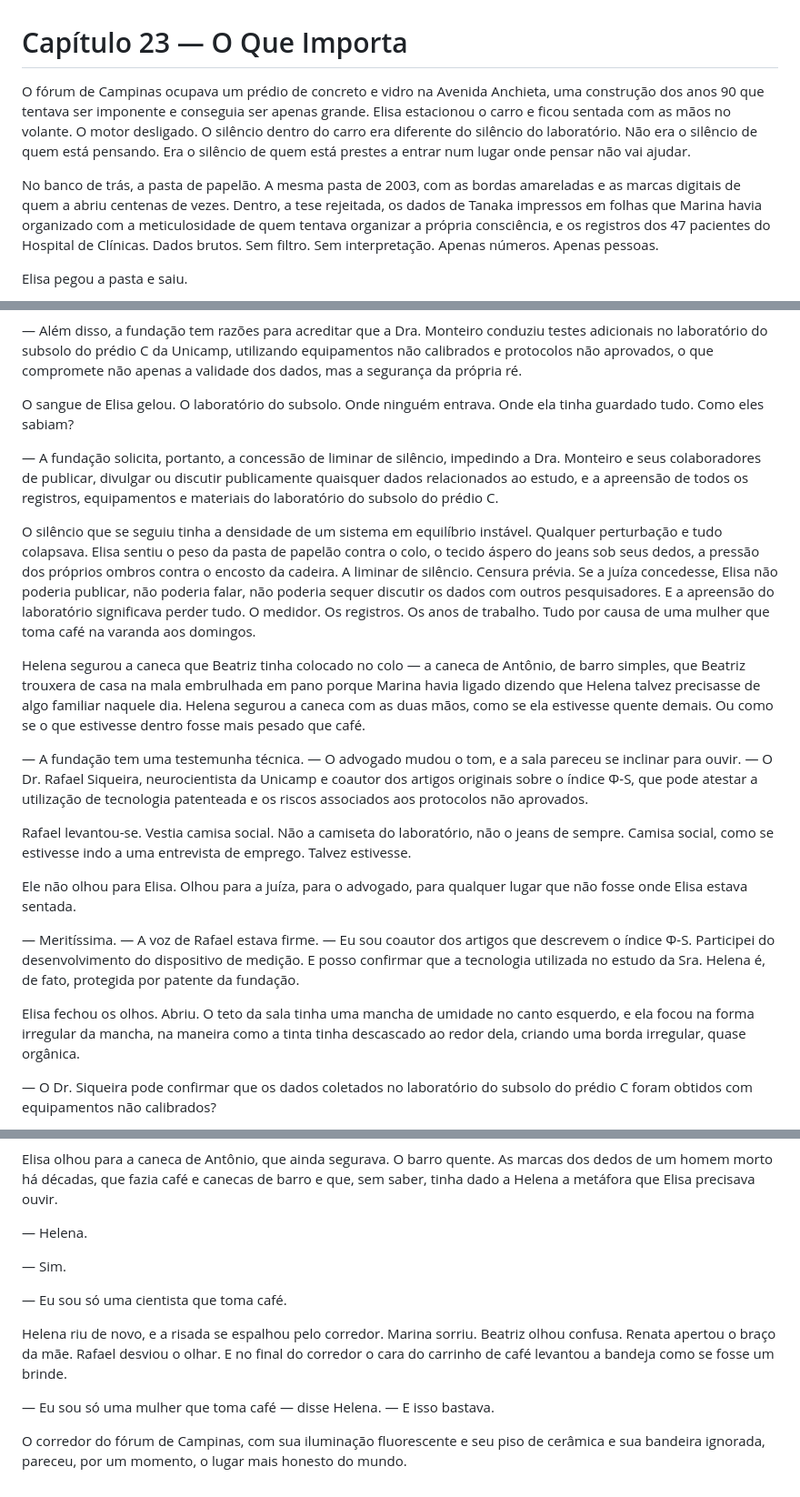
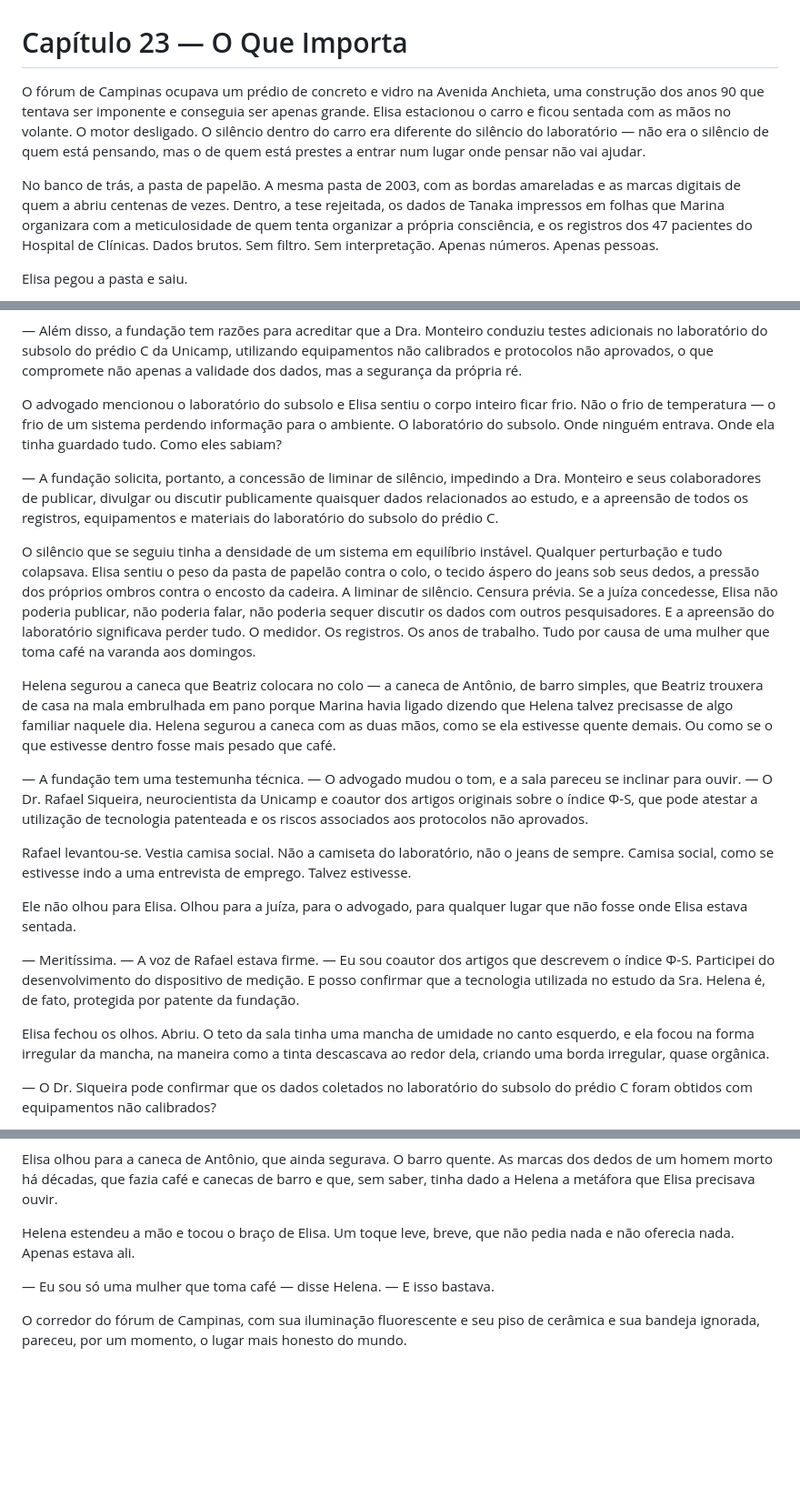
Before and after one commit to aleemerich/autobook, a Markdown page: chapters/ch_23.md, 3 parts joined by grey strips. Shown at 91% size. Rendered like a GitHub page; blank space fills up the shorter version.

Commit message:
editorial: revised ch23 (4.6 -> 4.6)

```diff
--- a/chapters/ch_23.md
+++ b/chapters/ch_23.md
@@ -1,8 +1,8 @@
 # Capítulo 23 — O Que Importa
 
-O fórum de Campinas ocupava um prédio de concreto e vidro na Avenida Anchieta, uma construção dos anos 90 que tentava ser imponente e conseguia ser apenas grande. Elisa estacionou o carro e ficou sentada com as mãos no volante. O motor desligado. O silêncio dentro do carro era diferente do silêncio do laboratório. Não era o silêncio de quem está pensando. Era o silêncio de quem está prestes a entrar num lugar onde pensar não vai ajudar.
+O fórum de Campinas ocupava um prédio de concreto e vidro na Avenida Anchieta, uma construção dos anos 90 que tentava ser imponente e conseguia ser apenas grande. Elisa estacionou o carro e ficou sentada com as mãos no volante. O motor desligado. O silêncio dentro do carro era diferente do silêncio do laboratório — não era o silêncio de quem está pensando, mas o de quem está prestes a entrar num lugar onde pensar não vai ajudar.
 
-No banco de trás, a pasta de papelão. A mesma pasta de 2003, com as bordas amareladas e as marcas digitais de quem a abriu centenas de vezes. Dentro, a tese rejeitada, os dados de Tanaka impressos em folhas que Marina havia organizado com a meticulosidade de quem tentava organizar a própria consciência, e os registros dos 47 pacientes do Hospital de Clínicas. Dados brutos. Sem filtro. Sem interpretação. Apenas números. Apenas pessoas.
+No banco de trás, a pasta de papelão. A mesma pasta de 2003, com as bordas amareladas e as marcas digitais de quem a abriu centenas de vezes. Dentro, a tese rejeitada, os dados de Tanaka impressos em folhas que Marina organizara com a meticulosidade de quem tenta organizar a própria consciência, e os registros dos 47 pacientes do Hospital de Clínicas. Dados brutos. Sem filtro. Sem interpretação. Apenas números. Apenas pessoas.
 
 Elisa pegou a pasta e saiu.
 
@@ -112,13 +112,13 @@ Ele tirou os óculos, colocou-os de volta. O gesto era ensaiado, mas eficaz.
 
 — Além disso, a fundação tem razões para acreditar que a Dra. Monteiro conduziu testes adicionais no laboratório do subsolo do prédio C da Unicamp, utilizando equipamentos não calibrados e protocolos não aprovados, o que compromete não apenas a validade dos dados, mas a segurança da própria ré.
 
-O sangue de Elisa gelou. O laboratório do subsolo. Onde ninguém entrava. Onde ela tinha guardado tudo. Como eles sabiam?
+O advogado mencionou o laboratório do subsolo e Elisa sentiu o corpo inteiro ficar frio. Não o frio de temperatura — o frio de um sistema perdendo informação para o ambiente. O laboratório do subsolo. Onde ninguém entrava. Onde ela tinha guardado tudo. Como eles sabiam?
 
 — A fundação solicita, portanto, a concessão de liminar de silêncio, impedindo a Dra. Monteiro e seus colaboradores de publicar, divulgar ou discutir publicamente quaisquer dados relacionados ao estudo, e a apreensão de todos os registros, equipamentos e materiais do laboratório do subsolo do prédio C.
 
 O silêncio que se seguiu tinha a densidade de um sistema em equilíbrio instável. Qualquer perturbação e tudo colapsava. Elisa sentiu o peso da pasta de papelão contra o colo, o tecido áspero do jeans sob seus dedos, a pressão dos próprios ombros contra o encosto da cadeira. A liminar de silêncio. Censura prévia. Se a juíza concedesse, Elisa não poderia publicar, não poderia falar, não poderia sequer discutir os dados com outros pesquisadores. E a apreensão do laboratório significava perder tudo. O medidor. Os registros. Os anos de trabalho. Tudo por causa de uma mulher que toma café na varanda aos domingos.
 
-Helena segurou a caneca que Beatriz tinha colocado no colo — a caneca de Antônio, de barro simples, que Beatriz trouxera de casa na mala embrulhada em pano porque Marina havia ligado dizendo que Helena talvez precisasse de algo familiar naquele dia. Helena segurou a caneca com as duas mãos, como se ela estivesse quente demais. Ou como se o que estivesse dentro fosse mais pesado que café.
+Helena segurou a caneca que Beatriz colocara no colo — a caneca de Antônio, de barro simples, que Beatriz trouxera de casa na mala embrulhada em pano porque Marina havia ligado dizendo que Helena talvez precisasse de algo familiar naquele dia. Helena segurou a caneca com as duas mãos, como se ela estivesse quente demais. Ou como se o que estivesse dentro fosse mais pesado que café.
 
 — A fundação tem uma testemunha técnica. — O advogado mudou o tom, e a sala pareceu se inclinar para ouvir. — O Dr. Rafael Siqueira, neurocientista da Unicamp e coautor dos artigos originais sobre o índice Φ-S, que pode atestar a utilização de tecnologia patenteada e os riscos associados aos protocolos não aprovados.
 
@@ -128,7 +128,7 @@ Ele não olhou para Elisa. Olhou para a juíza, para o advogado, para qualquer l
 
 — Meritíssima. — A voz de Rafael estava firme. — Eu sou coautor dos artigos que descrevem o índice Φ-S. Participei do desenvolvimento do dispositivo de medição. E posso confirmar que a tecnologia utilizada no estudo da Sra. Helena é, de fato, protegida por patente da fundação.
 
-Elisa fechou os olhos. Abriu. O teto da sala tinha uma mancha de umidade no canto esquerdo, e ela focou na forma irregular da mancha, na maneira como a tinta tinha descascado ao redor dela, criando uma borda irregular, quase orgânica.
+Elisa fechou os olhos. Abriu. O teto da sala tinha uma mancha de umidade no canto esquerdo, e ela focou na forma irregular da mancha, na maneira como a tinta descascava ao redor dela, criando uma borda irregular, quase orgânica.
 
 — O Dr. Siqueira pode confirmar que os dados coletados no laboratório do subsolo do prédio C foram obtidos com equipamentos não calibrados?
 
@@ -318,14 +318,8 @@ Helena sorriu. Um sorriso que começou nos olhos e chegou à boca depois, como s
 
 Elisa olhou para a caneca de Antônio, que ainda segurava. O barro quente. As marcas dos dedos de um homem morto há décadas, que fazia café e canecas de barro e que, sem saber, tinha dado a Helena a metáfora que Elisa precisava ouvir.
 
-— Helena.
-
-— Sim.
-
-— Eu sou só uma cientista que toma café.
-
-Helena riu de novo, e a risada se espalhou pelo corredor. Marina sorriu. Beatriz olhou confusa. Renata apertou o braço da mãe. Rafael desviou o olhar. E no final do corredor o cara do carrinho de café levantou a bandeja como se fosse um brinde.
+Helena estendeu a mão e tocou o braço de Elisa. Um toque leve, breve, que não pedia nada e não oferecia nada. Apenas estava ali.
 
 — Eu sou só uma mulher que toma café — disse Helena. — E isso bastava.
 
-O corredor do fórum de Campinas, com sua iluminação fluorescente e seu piso de cerâmica e sua bandeira ignorada, pareceu, por um momento, o lugar mais honesto do mundo.
+O corredor do fórum de Campinas, com sua iluminação fluorescente e seu piso de cerâmica e sua bandeja ignorada, pareceu, por um momento, o lugar mais honesto do mundo.
```
Also changed, not shown: other parts of chapters/ch_23.md (+4 -4 lines).
